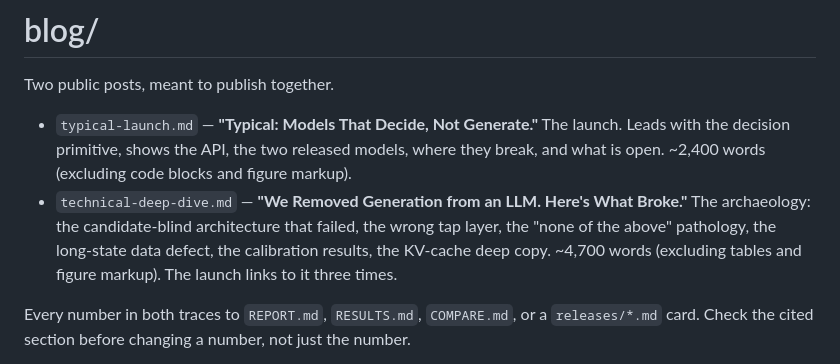
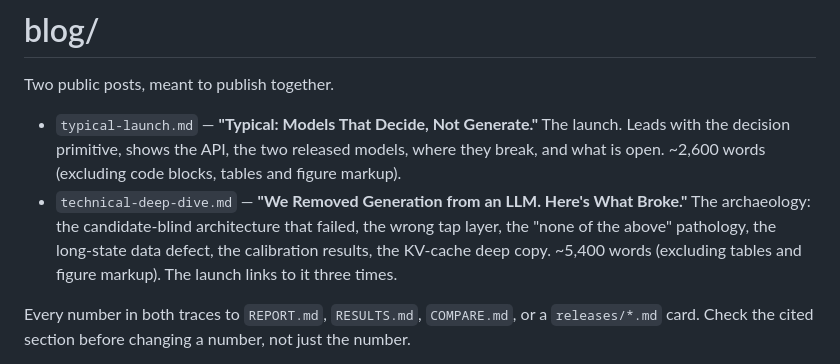
Before and after one commit to GuyNachshon/typical, a Markdown page: blog/README.md, the part around the change. Rendered like a GitHub page.

Commit message:
blog/README: word and link counts after the RESULTS merge
Co-Authored-By: Claude Opus 5 (1M context) <noreply@anthropic.com>

```diff
--- a/blog/README.md
+++ b/blog/README.md
@@ -4,11 +4,11 @@ Two public posts, meant to publish together.
 
 - `typical-launch.md` — **"Typical: Models That Decide, Not Generate."** The launch. Leads with the
   decision primitive, shows the API, the two released models, where they break, and what is open.
-  ~2,400 words (excluding code blocks and figure markup).
+  ~2,600 words (excluding code blocks, tables and figure markup).
 - `technical-deep-dive.md` — **"We Removed Generation from an LLM. Here's What Broke."** The
   archaeology: the candidate-blind architecture that failed, the wrong tap layer, the "none of the
   above" pathology, the long-state data defect, the calibration results, the KV-cache deep copy.
-  ~4,700 words (excluding tables and figure markup). The launch links to it three times.
+  ~5,400 words (excluding tables and figure markup). The launch links to it three times.
 
 Every number in both traces to `REPORT.md`, `RESULTS.md`, `COMPARE.md`, or a `releases/*.md` card.
 Check the cited section before changing a number, not just the number.
```
